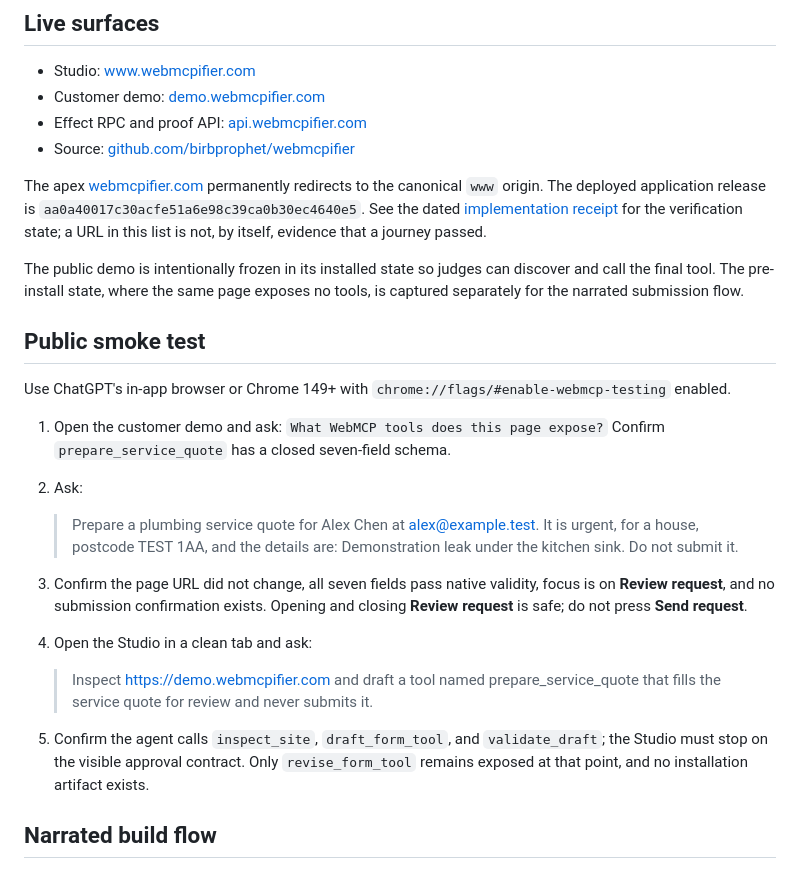
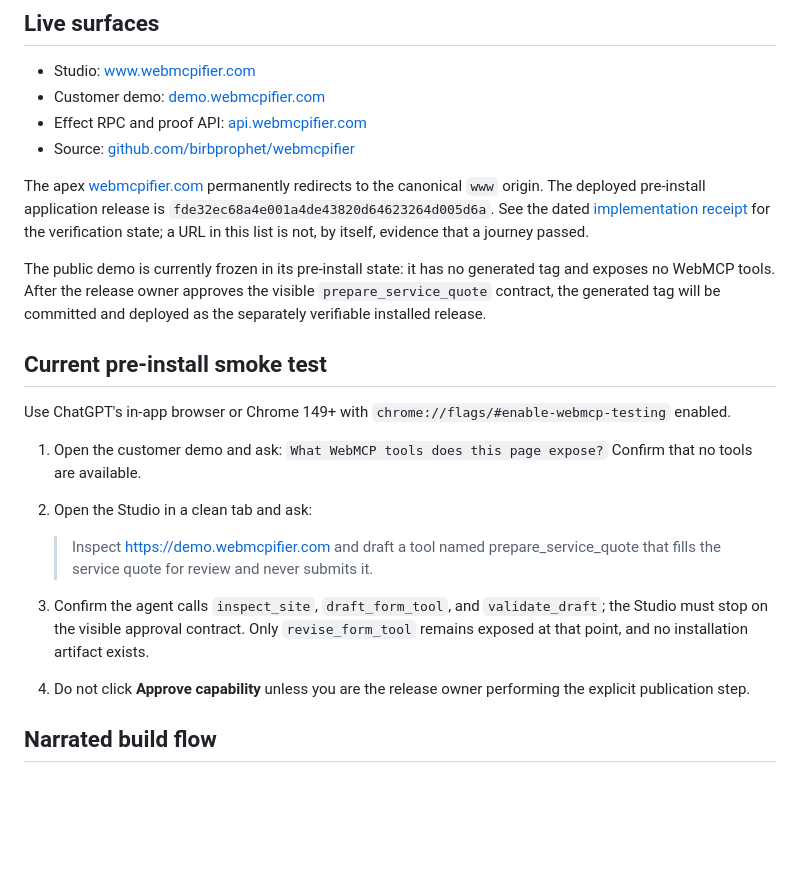
Before and after one commit to birbprophet/webmcpifier, a Markdown page: README.md, the part around the change. Rendered like a GitHub page; blank space fills up the shorter version.

Commit message:
docs: record the pre-install release

```diff
--- a/README.md
+++ b/README.md
@@ -13,25 +13,21 @@ V1 supports one well-labelled semantic form on one public page. It fills that fo
 - Effect RPC and proof API: [api.webmcpifier.com](https://api.webmcpifier.com)
 - Source: [github.com/birbprophet/webmcpifier](https://github.com/birbprophet/webmcpifier)
 
-The apex [webmcpifier.com](https://webmcpifier.com) permanently redirects to the canonical `www` origin. The deployed application release is `aa0a40017c30acfe51a6e98c39ca0b30ec4640e5`. See the dated [implementation receipt](docs/verification/2026-08-29-implementation-receipt.md) for the verification state; a URL in this list is not, by itself, evidence that a journey passed.
+The apex [webmcpifier.com](https://webmcpifier.com) permanently redirects to the canonical `www` origin. The deployed pre-install application release is `fde32ec68a4e001a4de43820d64623264d005d6a`. See the dated [implementation receipt](docs/verification/2026-08-29-implementation-receipt.md) for the verification state; a URL in this list is not, by itself, evidence that a journey passed.
 
-The public demo is intentionally frozen in its installed state so judges can discover and call the final tool. The pre-install state, where the same page exposes no tools, is captured separately for the narrated submission flow.
+The public demo is currently frozen in its pre-install state: it has no generated tag and exposes no WebMCP tools. After the release owner approves the visible `prepare_service_quote` contract, the generated tag will be committed and deployed as the separately verifiable installed release.
 
-## Public smoke test
+## Current pre-install smoke test
 
 Use ChatGPT's in-app browser or Chrome 149+ with `chrome://flags/#enable-webmcp-testing` enabled.
 
-1. Open the customer demo and ask: `What WebMCP tools does this page expose?` Confirm `prepare_service_quote` has a closed seven-field schema.
-2. Ask:
-
-   > Prepare a plumbing service quote for Alex Chen at alex@example.test. It is urgent, for a house, postcode TEST 1AA, and the details are: Demonstration leak under the kitchen sink. Do not submit it.
-
-3. Confirm the page URL did not change, all seven fields pass native validity, focus is on **Review request**, and no submission confirmation exists. Opening and closing **Review request** is safe; do not press **Send request**.
-4. Open the Studio in a clean tab and ask:
+1. Open the customer demo and ask: `What WebMCP tools does this page expose?` Confirm that no tools are available.
+2. Open the Studio in a clean tab and ask:
 
    > Inspect https://demo.webmcpifier.com and draft a tool named prepare_service_quote that fills the service quote for review and never submits it.
 
-5. Confirm the agent calls `inspect_site`, `draft_form_tool`, and `validate_draft`; the Studio must stop on the visible approval contract. Only `revise_form_tool` remains exposed at that point, and no installation artifact exists.
+3. Confirm the agent calls `inspect_site`, `draft_form_tool`, and `validate_draft`; the Studio must stop on the visible approval contract. Only `revise_form_tool` remains exposed at that point, and no installation artifact exists.
+4. Do not click **Approve capability** unless you are the release owner performing the explicit publication step.
 
 ## Narrated build flow
 
```
Also changed, not shown: docs/verification/2026-08-29-implementation-receipt.md (+12 -0 lines).
